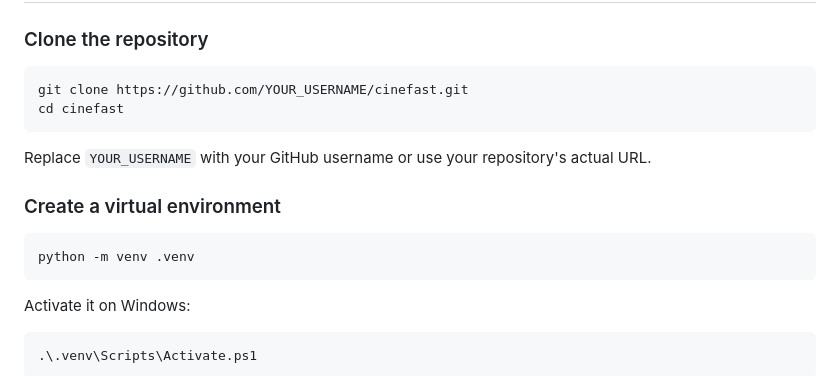
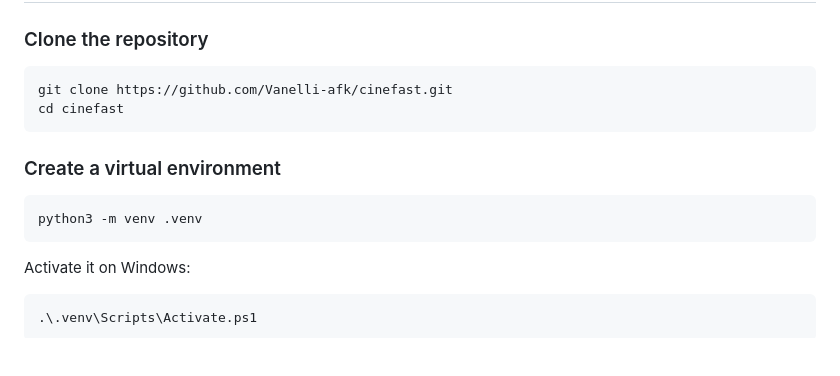
Before and after one commit to Vanelli-afk/cinefast, a Markdown page: README.md, the part around the change. Drawn GitHub-style; blank space fills up the shorter version.

Commit message:
docs: fix repository url and update python command
Updated repository URL and Python command for virtual environment.

````diff
--- a/README.md
+++ b/README.md
@@ -72,16 +72,14 @@ Cinefast/
 ### Clone the repository
 
 ```bash
-git clone https://github.com/YOUR_USERNAME/cinefast.git
+git clone https://github.com/Vanelli-afk/cinefast.git
 cd cinefast
 ```
-
-Replace `YOUR_USERNAME` with your GitHub username or use your repository's actual URL.
 
 ### Create a virtual environment
 
 ```bash
-python -m venv .venv
+python3 -m venv .venv
 ```
 
 Activate it on Windows:
````
